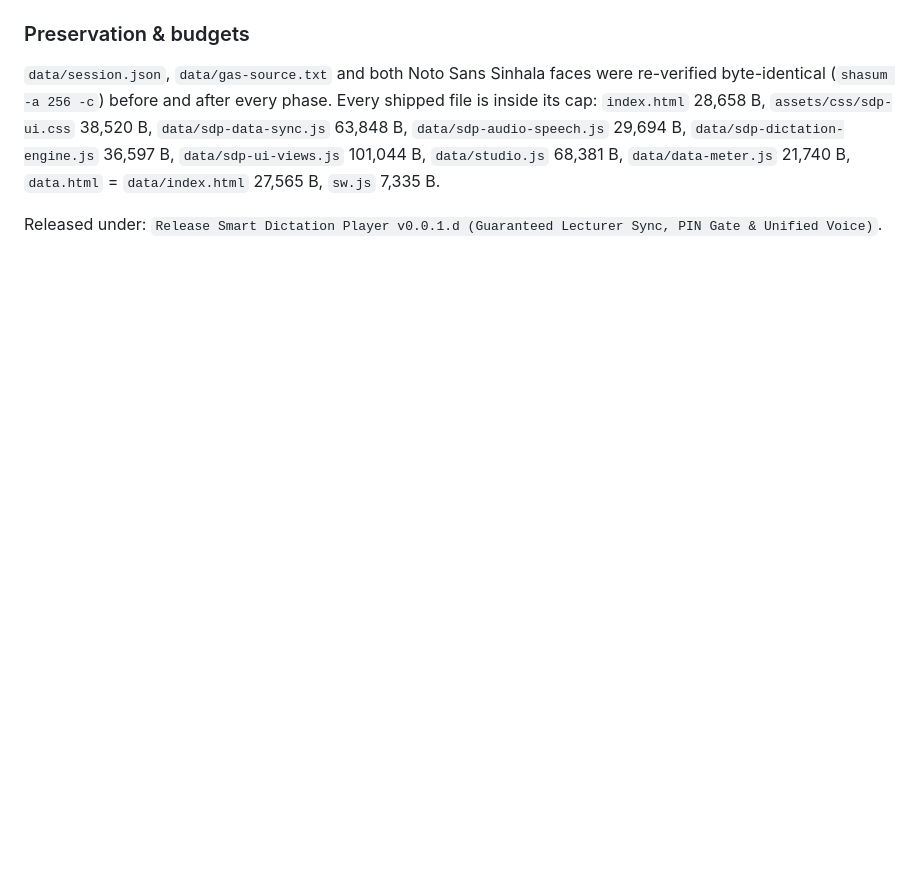
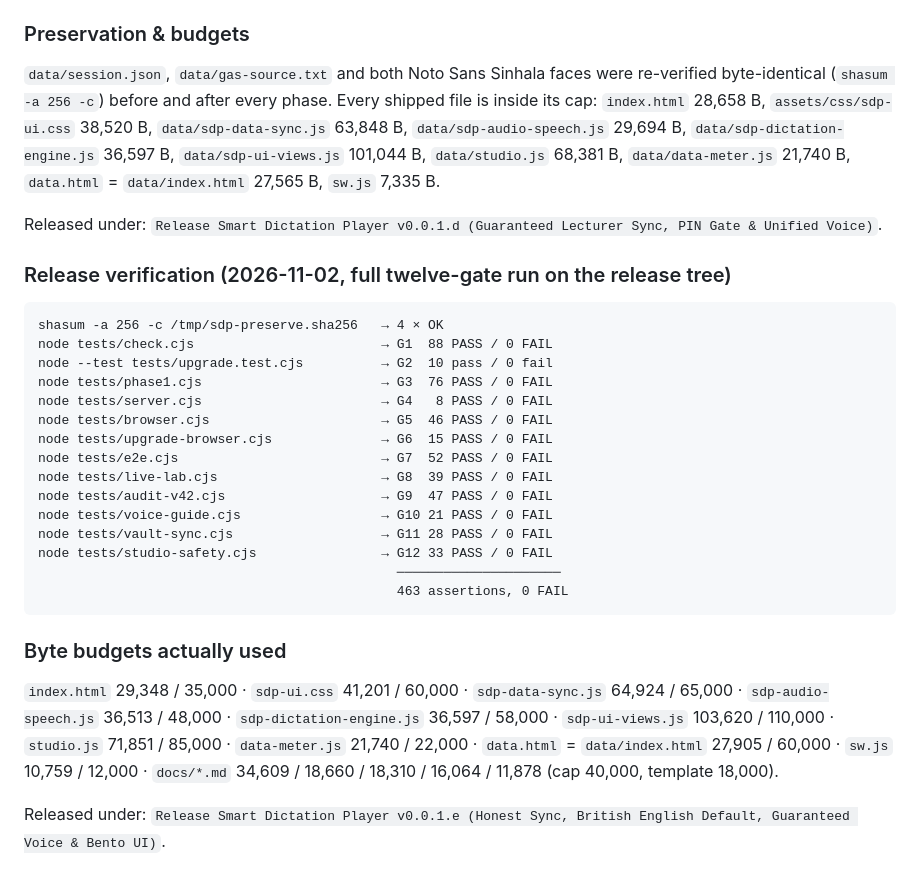
Before and after one commit to dictationb1/dictationb1.github.io, a Markdown page: docs/CHANGELOG_LEDGER.md, the part around the change. Rendered like a GitHub page; blank space fills up the shorter version.

Commit message:
v0.0.1.e P6b: record the release verification — 12/12 gates, 463 assertions, 0 FAIL, preservation 4/4 OK
Co-authored-by: arena-agent <297053741+arena-agent@users.noreply.github.com>

````diff
--- a/docs/CHANGELOG_LEDGER.md
+++ b/docs/CHANGELOG_LEDGER.md
@@ -497,3 +497,34 @@ Every shipped file is inside its cap: `index.html` 28,658 B,
 `sw.js` 7,335 B.
 
 Released under: `Release Smart Dictation Player v0.0.1.d (Guaranteed Lecturer Sync, PIN Gate & Unified Voice)`.
+
+### Release verification (2026-11-02, full twelve-gate run on the release tree)
+
+```
+shasum -a 256 -c /tmp/sdp-preserve.sha256   → 4 × OK
+node tests/check.cjs                        → G1  88 PASS / 0 FAIL
+node --test tests/upgrade.test.cjs          → G2  10 pass / 0 fail
+node tests/phase1.cjs                       → G3  76 PASS / 0 FAIL
+node tests/server.cjs                       → G4   8 PASS / 0 FAIL
+node tests/browser.cjs                      → G5  46 PASS / 0 FAIL
+node tests/upgrade-browser.cjs              → G6  15 PASS / 0 FAIL
+node tests/e2e.cjs                          → G7  52 PASS / 0 FAIL
+node tests/live-lab.cjs                     → G8  39 PASS / 0 FAIL
+node tests/audit-v42.cjs                    → G9  47 PASS / 0 FAIL
+node tests/voice-guide.cjs                  → G10 21 PASS / 0 FAIL
+node tests/vault-sync.cjs                   → G11 28 PASS / 0 FAIL
+node tests/studio-safety.cjs                → G12 33 PASS / 0 FAIL
+                                              ─────────────────────
+                                              463 assertions, 0 FAIL
+```
+
+### Byte budgets actually used
+
+`index.html` 29,348 / 35,000 · `sdp-ui.css` 41,201 / 60,000 · `sdp-data-sync.js`
+64,924 / 65,000 · `sdp-audio-speech.js` 36,513 / 48,000 ·
+`sdp-dictation-engine.js` 36,597 / 58,000 · `sdp-ui-views.js` 103,620 / 110,000 ·
+`studio.js` 71,851 / 85,000 · `data-meter.js` 21,740 / 22,000 ·
+`data.html` = `data/index.html` 27,905 / 60,000 · `sw.js` 10,759 / 12,000 ·
+`docs/*.md` 34,609 / 18,660 / 18,310 / 16,064 / 11,878 (cap 40,000, template 18,000).
+
+Released under: `Release Smart Dictation Player v0.0.1.e (Honest Sync, British English Default, Guaranteed Voice & Bento UI)`.
````
